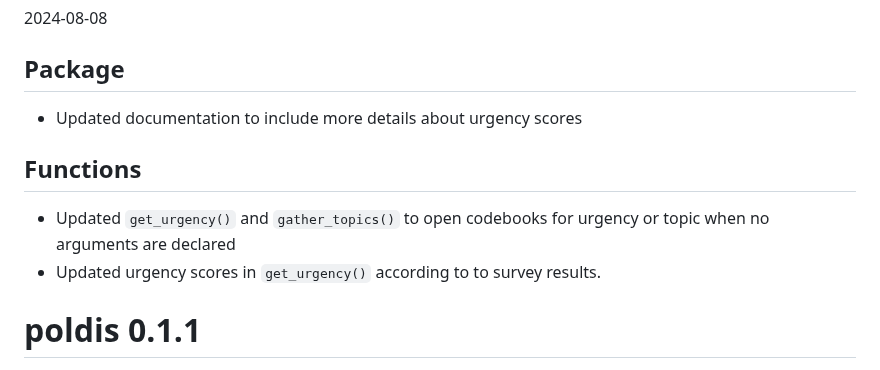
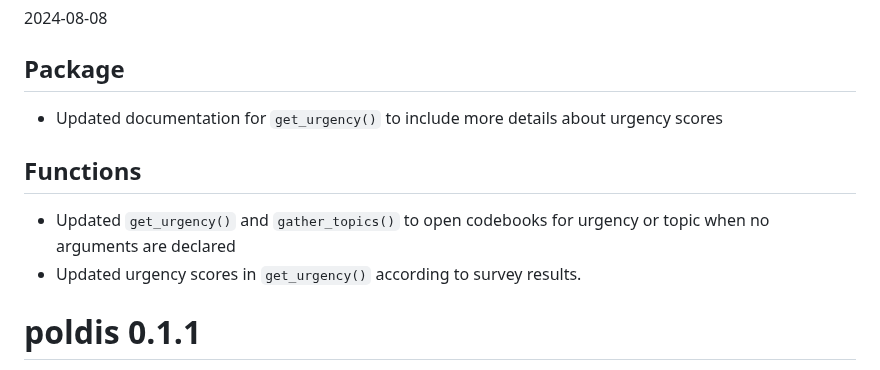
Before and after one commit to henriquesposito/poldis, a Markdown page: NEWS.md, the part around the change. Drawn GitHub-style.

Commit message:
Fixed spelling mistake in NEWS file

```diff
--- a/NEWS.md
+++ b/NEWS.md
@@ -4,12 +4,12 @@
 
 ## Package
 
-- Updated documentation to include more details about urgency scores
+- Updated documentation for `get_urgency()` to include more details about urgency scores
 
 ## Functions
 
 - Updated `get_urgency()` and `gather_topics()` to open codebooks for urgency or topic when no arguments are declared
-- Updated urgency scores in `get_urgency()` according to to survey results.
+- Updated urgency scores in `get_urgency()` according to survey results.
 
 # poldis 0.1.1
 
```
